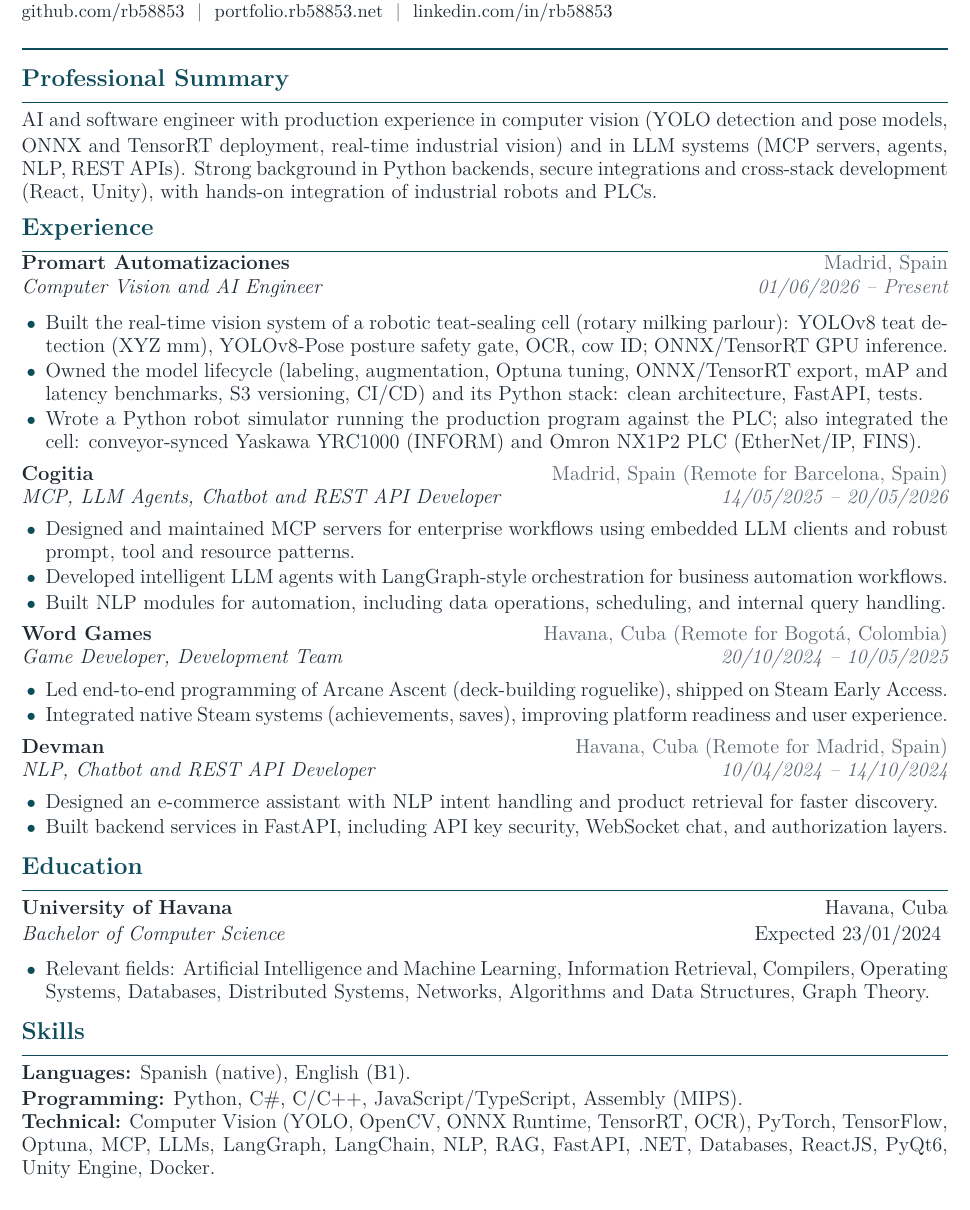
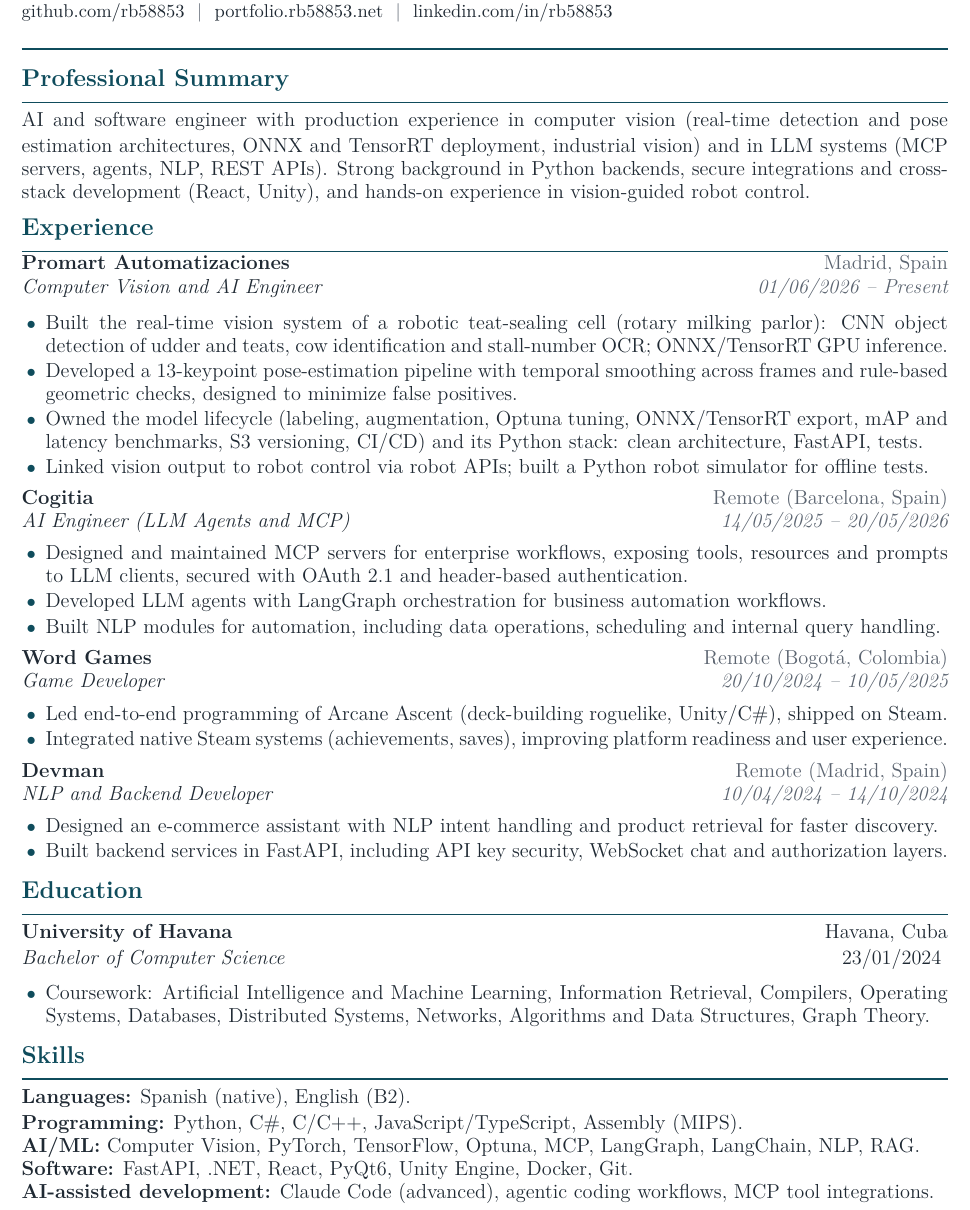
Before and after one commit to rb58853/rb58853, a LaTeX CV (assets/cv.tex): part of the page, cut so that both start at the same text. Compiled offline with pdfLaTeX.

Commit message:
refocus CV on computer vision and AI, update README profile, ignore LaTeX residue
CV (assets/cv.tex + cv.pdf):
- Promart: describe the vision system with generic architectures (object
  detection, keypoint pose estimation, OCR), drop PLC and robot brand details,
  keep robot control as a brief integration note
- Professional job titles for Cogitia and Devman; remote jobs show the
  company location as "Remote (City, Country)"
- Restore OAuth 2.1 in the MCP bullet, add Unity/C# to Arcane Ascent
- Education: degree date without "Expected"; coursework label
- Skills split into AI/ML and Software, add AI-assisted development line,
  English B2, remove Databases
- PDF title/author metadata, consistent comma style, still one page

README: add Computer Vision to the tagline and a current-role line in About Me.
Stop tracking assets/cv.aux, cv.log, cv.out and add them to .gitignore.

Co-Authored-By: Claude Fable 5.1 <noreply@anthropic.com>

```diff
--- a/assets/cv.tex
+++ b/assets/cv.tex
@@ -6,6 +6,7 @@
 \usepackage[fontsize=11.5pt]{fontsize}
 \linespread{0.95}
 \usepackage[hidelinks]{hyperref}
+\hypersetup{pdftitle={Ra\'ul Beltr\'an G\'omez -- CV}, pdfauthor={Ra\'ul Beltr\'an G\'omez}, pdfsubject={Computer Vision and AI Engineer}}
 \usepackage{xcolor}
 \usepackage{tabularx}
 \usepackage{enumitem}
@@ -56,51 +57,54 @@
 {\color{primary}\rule{\linewidth}{1pt}}
 
 \cvsection{Professional Summary}
-AI and software engineer with production experience in computer vision (YOLO detection and pose models, ONNX and TensorRT deployment, real-time industrial vision) and in LLM systems (MCP servers, agents, NLP, REST APIs). Strong background in Python backends, secure integrations and cross-stack development (React, Unity), with hands-on integration of industrial robots and PLCs.
+AI and software engineer with production experience in computer vision (real-time detection and pose estimation architectures, ONNX and TensorRT deployment, industrial vision) and in LLM systems (MCP servers, agents, NLP, REST APIs). Strong background in Python backends, secure integrations and cross-stack development (React, Unity), and hands-on experience in vision-guided robot control.
 
 \cvsection{Experience}
 \cvjob{Promart Automatizaciones}{Madrid, Spain}{Computer Vision and AI Engineer}{01/06/2026 -- Present}
 \begin{itemize}
   \tightitems
-  \item Built the real-time vision system of a robotic teat-sealing cell (rotary milking parlour): YOLOv8 teat detection (XYZ mm), YOLOv8-Pose posture safety gate, OCR, cow ID; ONNX/TensorRT GPU inference.
+  \item Built the real-time vision system of a robotic teat-sealing cell (rotary milking parlor): CNN object detection of udder and teats, cow identification and stall-number OCR; ONNX/TensorRT GPU inference.
+  \item Developed a 13-keypoint pose-estimation pipeline with temporal smoothing across frames and rule-based geometric checks, designed to minimize false positives.
   \item Owned the model lifecycle (labeling, augmentation, Optuna tuning, ONNX/TensorRT export, mAP and latency benchmarks, S3 versioning, CI/CD) and its Python stack: clean architecture, FastAPI, tests.
-  \item Wrote a Python robot simulator running the production program against the PLC; also integrated the cell: conveyor-synced Yaskawa YRC1000 (INFORM) and Omron NX1P2 PLC (EtherNet/IP, FINS).
+  \item Linked vision output to robot control via robot APIs; built a Python robot simulator for offline tests.
 \end{itemize}
 
-\cvjob{Cogitia}{Madrid, Spain (Remote for Barcelona, Spain)}{MCP, LLM Agents, Chatbot and REST API Developer}{14/05/2025 -- 20/05/2026}
+\cvjob{Cogitia}{Remote (Barcelona, Spain)}{AI Engineer (LLM Agents and MCP)}{14/05/2025 -- 20/05/2026}
 \begin{itemize}
   \tightitems
-  \item Designed and maintained MCP servers for enterprise workflows using embedded LLM clients and robust prompt, tool and resource patterns.
-  \item Developed intelligent LLM agents with LangGraph-style orchestration for business automation workflows.
-  \item Built NLP modules for automation, including data operations, scheduling, and internal query handling.
+  \item Designed and maintained MCP servers for enterprise workflows, exposing tools, resources and prompts to LLM clients, secured with OAuth 2.1 and header-based authentication.
+  \item Developed LLM agents with LangGraph orchestration for business automation workflows.
+  \item Built NLP modules for automation, including data operations, scheduling and internal query handling.
 \end{itemize}
 
-\cvjob{Word Games}{Havana, Cuba (Remote for Bogot\'a, Colombia)}{Game Developer, Development Team}{20/10/2024 -- 10/05/2025}
+\cvjob{Word Games}{Remote (Bogot\'a, Colombia)}{Game Developer}{20/10/2024 -- 10/05/2025}
 \begin{itemize}
   \tightitems
-  \item Led end-to-end programming of Arcane Ascent (deck-building roguelike), shipped on Steam Early Access.
+  \item Led end-to-end programming of Arcane Ascent (deck-building roguelike, Unity/C\#), shipped on Steam.
   \item Integrated native Steam systems (achievements, saves), improving platform readiness and user experience.
 \end{itemize}
 
-\cvjob{Devman}{Havana, Cuba (Remote for Madrid, Spain)}{NLP, Chatbot and REST API Developer}{10/04/2024 -- 14/10/2024}
+\cvjob{Devman}{Remote (Madrid, Spain)}{NLP and Backend Developer}{10/04/2024 -- 14/10/2024}
 \begin{itemize}
   \tightitems
   \item Designed an e-commerce assistant with NLP intent handling and product retrieval for faster discovery.
-  \item Built backend services in FastAPI, including API key security, WebSocket chat, and authorization layers.
+  \item Built backend services in FastAPI, including API key security, WebSocket chat and authorization layers.
 \end{itemize}
 
 \cvsection{Education}
 \textbf{University of Havana} \hfill Havana, Cuba\\
-\textit{Bachelor of Computer Science} \hfill Expected 23/01/2024
+\textit{Bachelor of Computer Science} \hfill 23/01/2024
 \vspace{0.15em}
 \begin{itemize}
   \tightitems
-  \item Relevant fields: Artificial Intelligence and Machine Learning, Information Retrieval, Compilers, Operating Systems, Databases, Distributed Systems, Networks, Algorithms and Data Structures, Graph Theory.
+  \item Coursework: Artificial Intelligence and Machine Learning, Information Retrieval, Compilers, Operating Systems, Databases, Distributed Systems, Networks, Algorithms and Data Structures, Graph Theory.
 \end{itemize}
 
 \cvsection{Skills}
-\textbf{Languages:} Spanish (native), English (B1).\\
+\textbf{Languages:} Spanish (native), English (B2).\\
 \textbf{Programming:} Python, C\#, C/C++, JavaScript/TypeScript, Assembly (MIPS).\\
-\textbf{Technical:} Computer Vision (YOLO, OpenCV, ONNX Runtime, TensorRT, OCR), PyTorch, TensorFlow, Optuna, MCP, LLMs, LangGraph, LangChain, NLP, RAG, FastAPI, .NET, Databases, ReactJS, PyQt6, Unity Engine, Docker.
+\textbf{AI/ML:} Computer Vision, PyTorch, TensorFlow, Optuna, MCP, LangGraph, LangChain, NLP, RAG.\\
+\textbf{Software:} FastAPI, .NET, React, PyQt6, Unity Engine, Docker, Git.\\
+\textbf{AI-assisted development:} Claude Code (advanced), agentic coding workflows, MCP tool integrations.
 
 \end{document}
```
Also changed, not shown: README.md, assets/cv.pdf, 4 other files.
